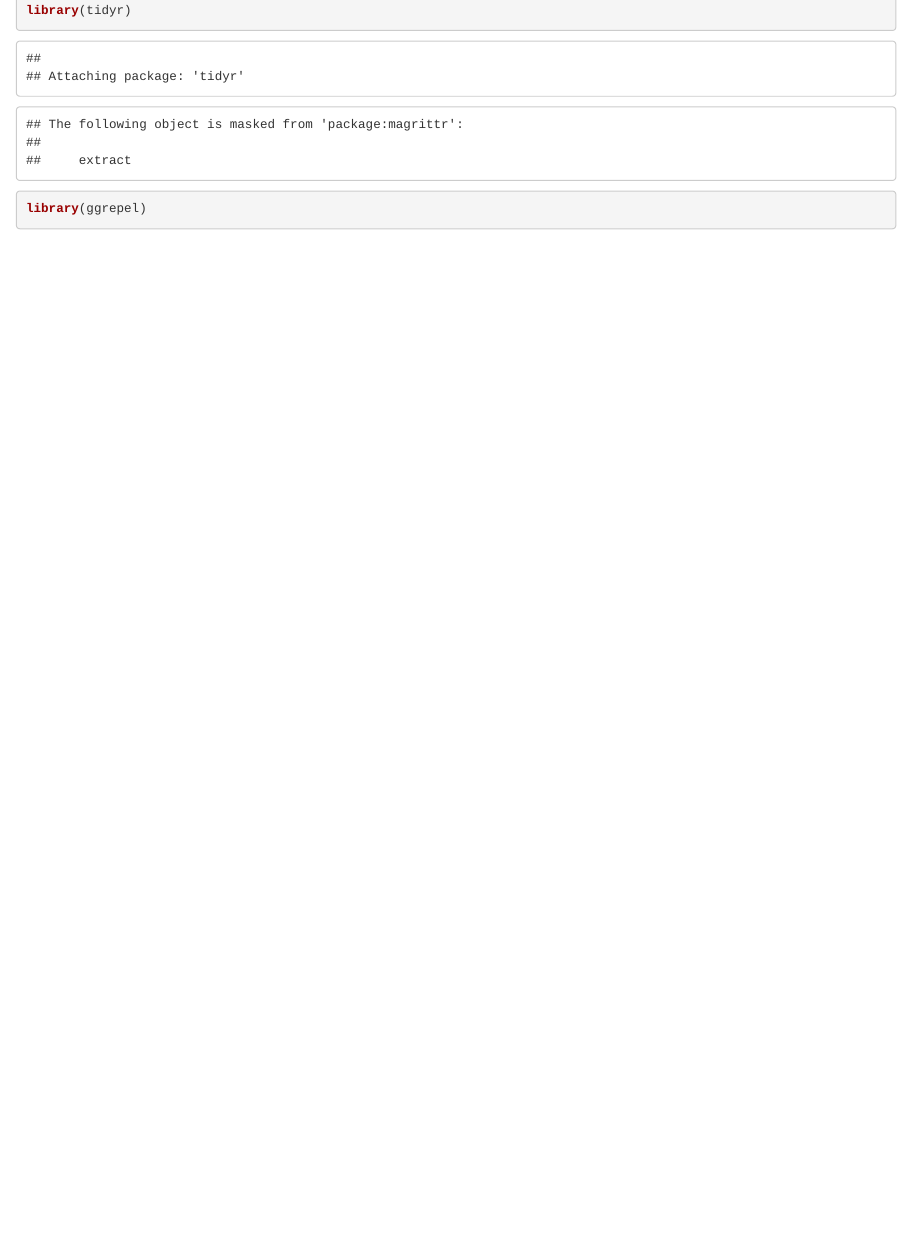
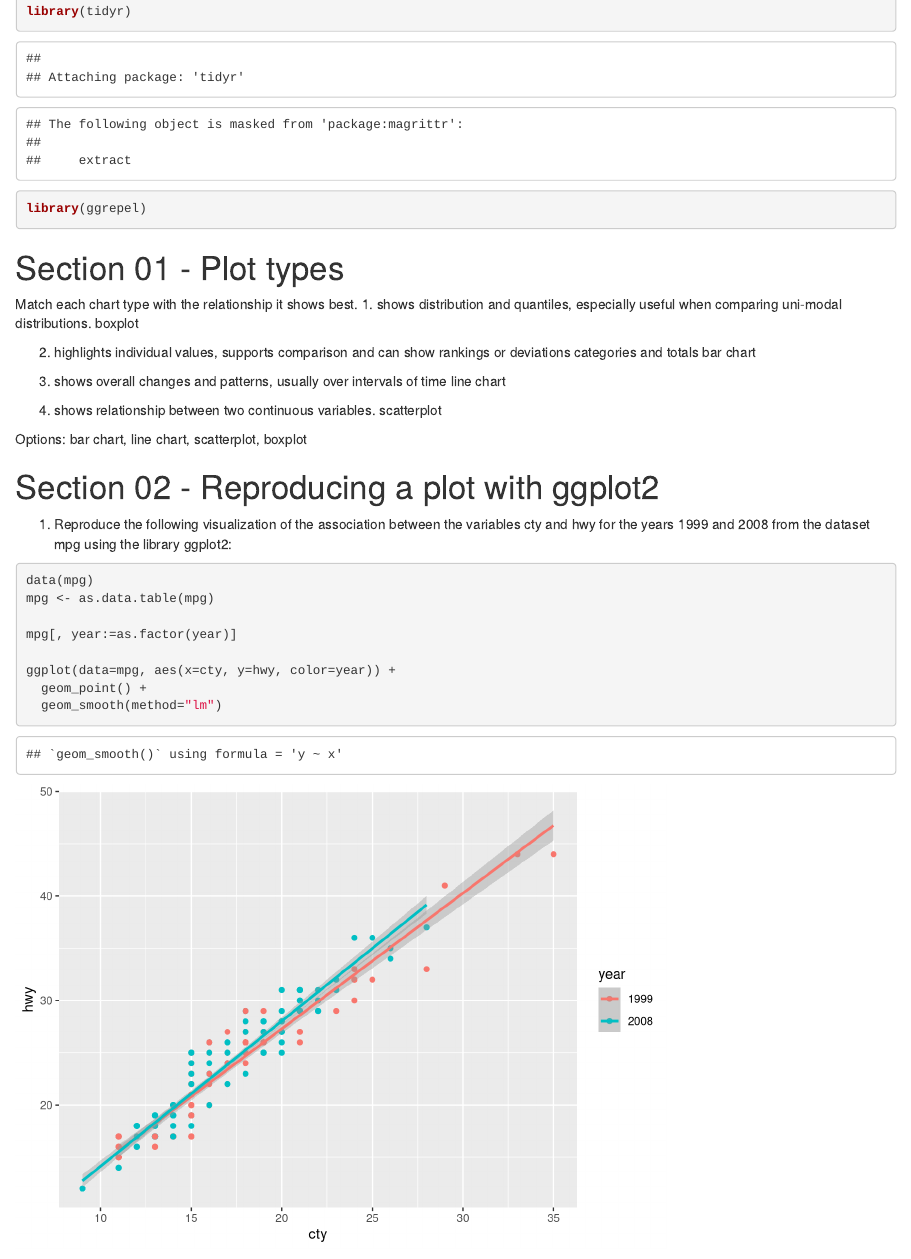
Before and after one commit to Elizabeth-Flx/r-data-vis-excercises, an R Markdown document (exercise_04.Rmd): the page in a window 1100 px wide, from 90 px down before the commit and from 160 px down after it, so that both start at the same text. Rendered offline with R 4.5, knitr and Pandoc, with nearby package versions.

Commit message:
finished section 2

````diff
--- a/exercise_04.Rmd
+++ b/exercise_04.Rmd
@@ -7,3 +7,33 @@ library(magrittr) # Needed for %>% operator
 library(tidyr)
 library(ggrepel)
 ```
+
+# Section 01 - Plot types
+Match each chart type with the relationship it shows best.
+1. shows distribution and quantiles, especially useful when comparing uni-modal distributions.
+boxplot
+
+2. highlights individual values, supports comparison and can show rankings or deviations categories and totals
+bar chart
+
+3. shows overall changes and patterns, usually over intervals of time
+line chart
+
+4. shows relationship between two continuous variables.
+scatterplot
+
+Options: bar chart, line chart, scatterplot, boxplot
+
+# Section 02 - Reproducing a plot with ggplot2
+1. Reproduce the following visualization of the association between the variables cty and hwy for the years
+1999 and 2008 from the dataset mpg using the library ggplot2:
+```{r}
+data(mpg)
+mpg <- as.data.table(mpg)
+
+mpg[, year:=as.factor(year)]
+
+ggplot(data=mpg, aes(x=cty, y=hwy, color=year)) +
+  geom_point() +
+  geom_smooth(method="lm")
+```
````
Also changed, not shown: exercise_04.Rmd (2 more changed lines).
